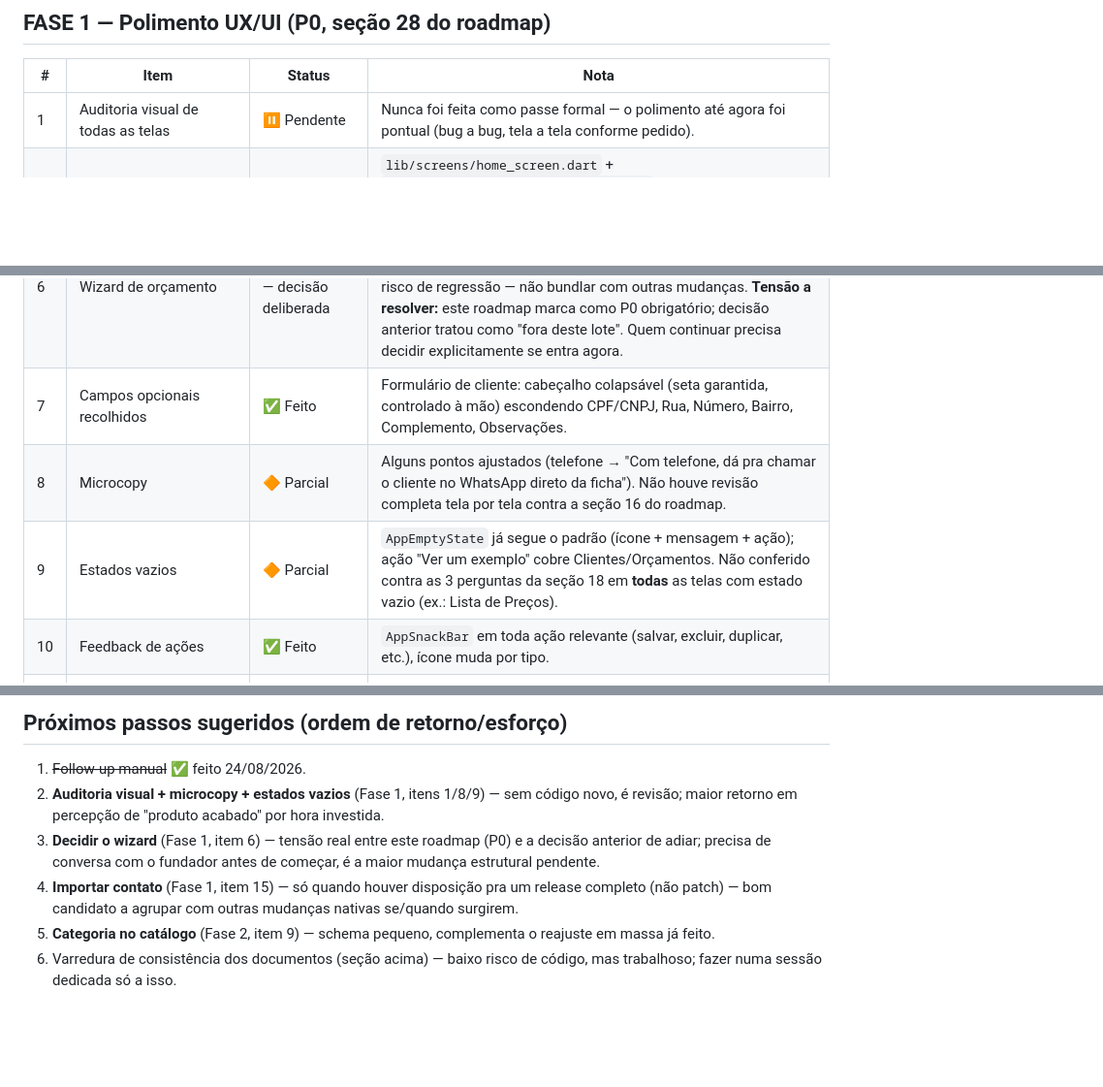
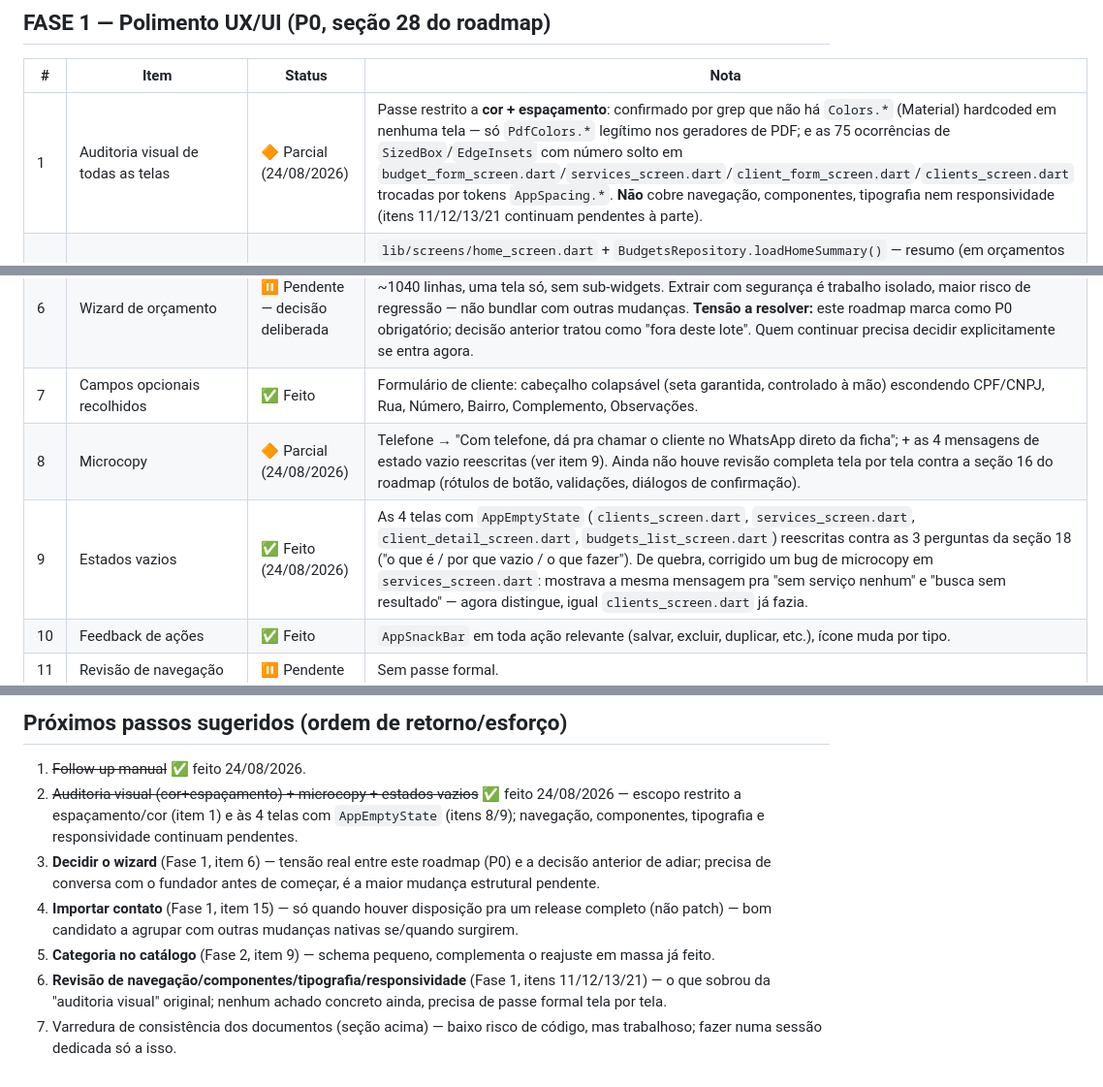
Before and after one commit to ractechdev-cell/obrion-orcamentos, a Markdown page: docs/PROGRESSO_ROADMAP_UX_UI.md, 3 parts joined by grey strips. Shown at 97% size. GitHub-like rendering; blank space fills up the shorter version.

Commit message:
docs: atualiza checklist e changelog com o lote de auditoria visual
Fase 1 itens 1 (parcial), 8 (parcial) e 9 (feito) do
PROGRESSO_ROADMAP_UX_UI.md refletindo o commit de tokens AppSpacing
e o de microcopy dos estados vazios.

```diff
--- a/docs/PROGRESSO_ROADMAP_UX_UI.md
+++ b/docs/PROGRESSO_ROADMAP_UX_UI.md
@@ -11,15 +11,15 @@
 
 | # | Item | Status | Nota |
 |---|---|---|---|
-| 1 | Auditoria visual de todas as telas | ⏸️ Pendente | Nunca foi feita como passe formal — o polimento até agora foi pontual (bug a bug, tela a tela conforme pedido). |
+| 1 | Auditoria visual de todas as telas | 🔶 Parcial (24/08/2026) | Passe restrito a **cor + espaçamento**: confirmado por grep que não há `Colors.*` (Material) hardcoded em nenhuma tela — só `PdfColors.*` legítimo nos geradores de PDF; e as 75 ocorrências de `SizedBox`/`EdgeInsets` com número solto em `budget_form_screen.dart`/`services_screen.dart`/`client_form_screen.dart`/`clients_screen.dart` trocadas por tokens `AppSpacing.*`. **Não** cobre navegação, componentes, tipografia nem responsividade (itens 11/12/13/21 continuam pendentes à parte). |
 | 2 | Home como painel | ✅ Feito (24/08/2026) | `lib/screens/home_screen.dart` + `BudgetsRepository.loadHomeSummary()` — resumo (em orçamentos / aguardando / aprovados / recebidos) + lista de pendências (orçamentos "Enviado", tocável, leva direto pro orçamento). Grade de atalhos (Clientes/Catálogo/Recibos/Listas) **não** entrou — já é redundante com a barra inferior, decisão registrada no `CHANGELOG.md`. |
 | 3 | Dados de exemplo | ✅ Feito | `lib/repositories/example_data_seeder.dart` — cliente + orçamento `[exemplo]`, ação "Ver um exemplo" nos estados vazios de Clientes/Orçamentos. |
 | 4 | Perfil por profissão | ✅ Feito | Onboarding pergunta "O que você faz?" (múltipla escolha), editável em Ajustes → "Seus ofícios". `Trade` enum em `database/enums.dart`. |
 | 5 | Serviços filtrados por profissão | ✅ Feito | `ServicesRepository.populateDefaultServices(trades:)` — "Sugestões" na Lista de Preços filtra pelo ofício do perfil. |
 | 6 | Wizard de orçamento | ⏸️ Pendente — decisão deliberada | Avaliado e adiado de propósito (ver plano de lote de 24/08/2026): `budget_form_screen.dart` hoje tem ~1040 linhas, uma tela só, sem sub-widgets. Extrair com segurança é trabalho isolado, maior risco de regressão — não bundlar com outras mudanças. **Tensão a resolver:** este roadmap marca como P0 obrigatório; decisão anterior tratou como "fora deste lote". Quem continuar precisa decidir explicitamente se entra agora. |
 | 7 | Campos opcionais recolhidos | ✅ Feito | Formulário de cliente: cabeçalho colapsável (seta garantida, controlado à mão) escondendo CPF/CNPJ, Rua, Número, Bairro, Complemento, Observações. |
-| 8 | Microcopy | 🔶 Parcial | Alguns pontos ajustados (telefone → "Com telefone, dá pra chamar o cliente no WhatsApp direto da ficha"). Não houve revisão completa tela por tela contra a seção 16 do roadmap. |
-| 9 | Estados vazios | 🔶 Parcial | `AppEmptyState` já segue o padrão (ícone + mensagem + ação); ação "Ver um exemplo" cobre Clientes/Orçamentos. Não conferido contra as 3 perguntas da seção 18 em **todas** as telas com estado vazio (ex.: Lista de Preços). |
+| 8 | Microcopy | 🔶 Parcial (24/08/2026) | Telefone → "Com telefone, dá pra chamar o cliente no WhatsApp direto da ficha"; + as 4 mensagens de estado vazio reescritas (ver item 9). Ainda não houve revisão completa tela por tela contra a seção 16 do roadmap (rótulos de botão, validações, diálogos de confirmação). |
+| 9 | Estados vazios | ✅ Feito (24/08/2026) | As 4 telas com `AppEmptyState` (`clients_screen.dart`, `services_screen.dart`, `client_detail_screen.dart`, `budgets_list_screen.dart`) reescritas contra as 3 perguntas da seção 18 ("o que é / por que vazio / o que fazer"). De quebra, corrigido um bug de microcopy em `services_screen.dart`: mostrava a mesma mensagem pra "sem serviço nenhum" e "busca sem resultado" — agora distingue, igual `clients_screen.dart` já fazia. |
 | 10 | Feedback de ações | ✅ Feito | `AppSnackBar` em toda ação relevante (salvar, excluir, duplicar, etc.), ícone muda por tipo. |
 | 11 | Revisão de navegação | ⏸️ Pendente | Sem passe formal. |
 | 12 | Revisão de componentes | ⏸️ Pendente | Sem passe formal — mas nenhum componente novo foi criado fora do padrão `App*` do Design System nesta rodada. |
@@ -91,8 +91,9 @@ O roadmap pede uma varredura de contradições entre os `.md` sempre que uma mud
 ## Próximos passos sugeridos (ordem de retorno/esforço)
 
 1. ~~Follow-up manual~~ ✅ feito 24/08/2026.
-2. **Auditoria visual + microcopy + estados vazios** (Fase 1, itens 1/8/9) — sem código novo, é revisão; maior retorno em percepção de "produto acabado" por hora investida.
+2. ~~Auditoria visual (cor+espaçamento) + microcopy + estados vazios~~ ✅ feito 24/08/2026 — escopo restrito a espaçamento/cor (item 1) e às 4 telas com `AppEmptyState` (itens 8/9); navegação, componentes, tipografia e responsividade continuam pendentes.
 3. **Decidir o wizard** (Fase 1, item 6) — tensão real entre este roadmap (P0) e a decisão anterior de adiar; precisa de conversa com o fundador antes de começar, é a maior mudança estrutural pendente.
 4. **Importar contato** (Fase 1, item 15) — só quando houver disposição pra um release completo (não patch) — bom candidato a agrupar com outras mudanças nativas se/quando surgirem.
 5. **Categoria no catálogo** (Fase 2, item 9) — schema pequeno, complementa o reajuste em massa já feito.
-6. Varredura de consistência dos documentos (seção acima) — baixo risco de código, mas trabalhoso; fazer numa sessão dedicada só a isso.
+6. **Revisão de navegação/componentes/tipografia/responsividade** (Fase 1, itens 11/12/13/21) — o que sobrou da "auditoria visual" original; nenhum achado concreto ainda, precisa de passe formal tela por tela.
+7. Varredura de consistência dos documentos (seção acima) — baixo risco de código, mas trabalhoso; fazer numa sessão dedicada só a isso.
```
Also changed, not shown: CHANGELOG.md (+2 -0 lines).
